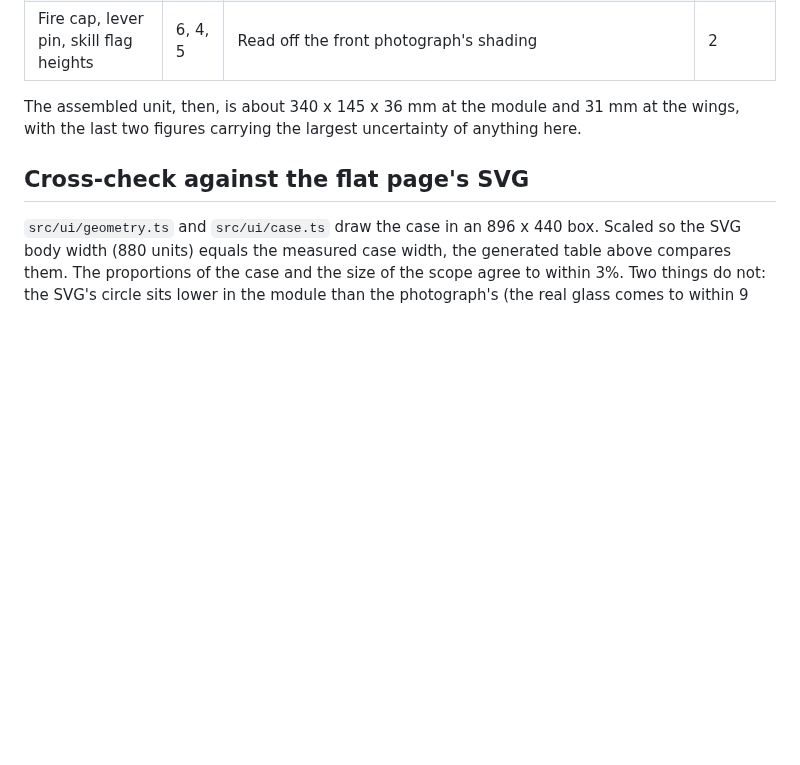
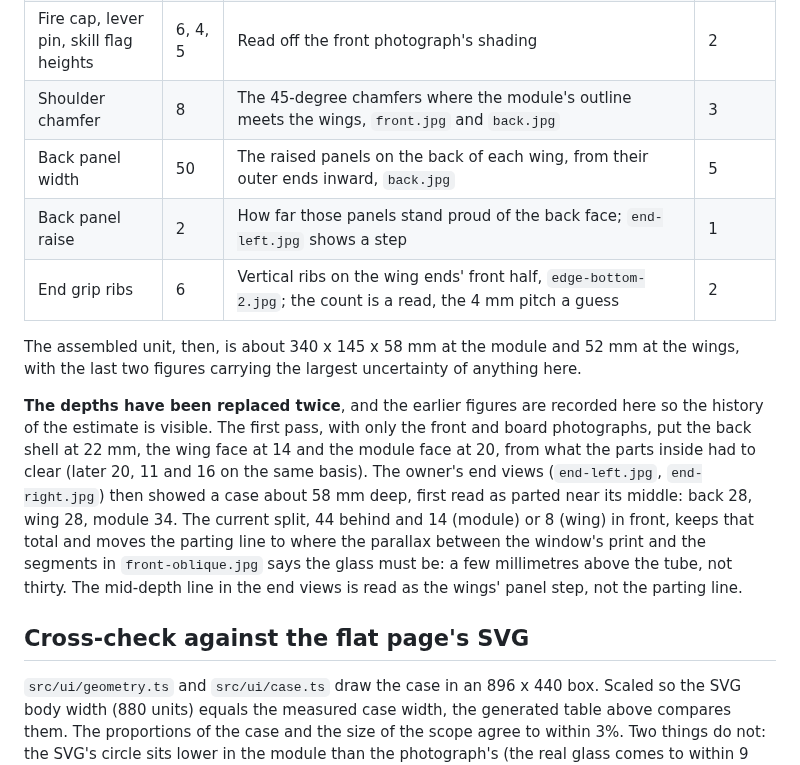
Before and after one commit to bjcoombs/jet-fighters, a Markdown page: docs/evidence/console-dimensions.md, the part around the change. GitHub-like rendering; blank space fills up the shorter version.

Commit message:
docs: Record the shape estimates and the depth history in the dimensions document
The estimate table gains the second pass's shape figures (shoulder chamfer,
back panels, grip ribs) with their bounds, and a paragraph records the two
earlier depth splits the current one replaced and why. The assembled depth
quoted in the document and the README was the first pass's 36 mm; it is
58 mm at the module and 52 at the wings. The model README names
outline_points as the one source of the case's plan outline.

Claude-Session: https://claude.ai/code/session_01UUWE7GnN5J3zRZasZXvnqo

```diff
--- a/docs/evidence/console-dimensions.md
+++ b/docs/evidence/console-dimensions.md
@@ -176,9 +176,24 @@ which is how far a side view would be expected to move it.
 | Board thickness | 1.6 | Single-sided phenolic | 0.4 |
 | Battery box height | 18 | AA cells 14.5 mm across plus walls; it stands on the back shell's floor beside the board, not on the board, and reaches about the rim | 4 |
 | Fire cap, lever pin, skill flag heights | 6, 4, 5 | Read off the front photograph's shading | 2 |
+| Shoulder chamfer | 8 | The 45-degree chamfers where the module's outline meets the wings, `front.jpg` and `back.jpg` | 3 |
+| Back panel width | 50 | The raised panels on the back of each wing, from their outer ends inward, `back.jpg` | 5 |
+| Back panel raise | 2 | How far those panels stand proud of the back face; `end-left.jpg` shows a step | 1 |
+| End grip ribs | 6 | Vertical ribs on the wing ends' front half, `edge-bottom-2.jpg`; the count is a read, the 4 mm pitch a guess | 2 |
 
-The assembled unit, then, is about 340 x 145 x 36 mm at the module and 31 mm at the
+The assembled unit, then, is about 340 x 145 x 58 mm at the module and 52 mm at the
 wings, with the last two figures carrying the largest uncertainty of anything here.
+
+**The depths have been replaced twice**, and the earlier figures are recorded here so
+the history of the estimate is visible. The first pass, with only the front and board
+photographs, put the back shell at 22 mm, the wing face at 14 and the module face at 20,
+from what the parts inside had to clear (later 20, 11 and 16 on the same basis). The
+owner's end views (`end-left.jpg`, `end-right.jpg`) then showed a case about 58 mm deep,
+first read as parted near its middle: back 28, wing 28, module 34. The current split, 44
+behind and 14 (module) or 8 (wing) in front, keeps that total and moves the parting line
+to where the parallax between the window's print and the segments in `front-oblique.jpg`
+says the glass must be: a few millimetres above the tube, not thirty. The mid-depth line
+in the end views is read as the wings' panel step, not the parting line.
 
 ## Cross-check against the flat page's SVG
 
```
Also changed, not shown: README.md (+1 -1 lines), tools/model/README.md (+4 -1 lines).
